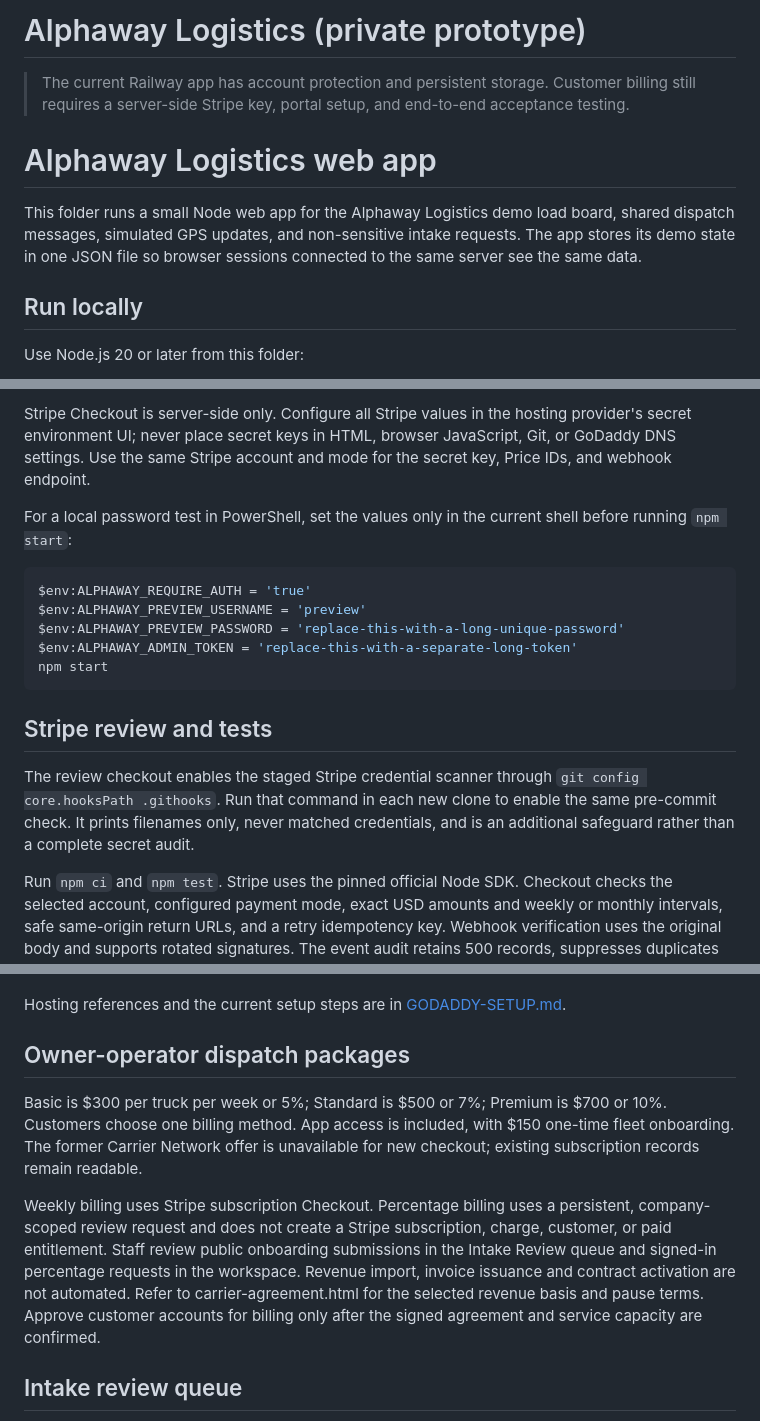
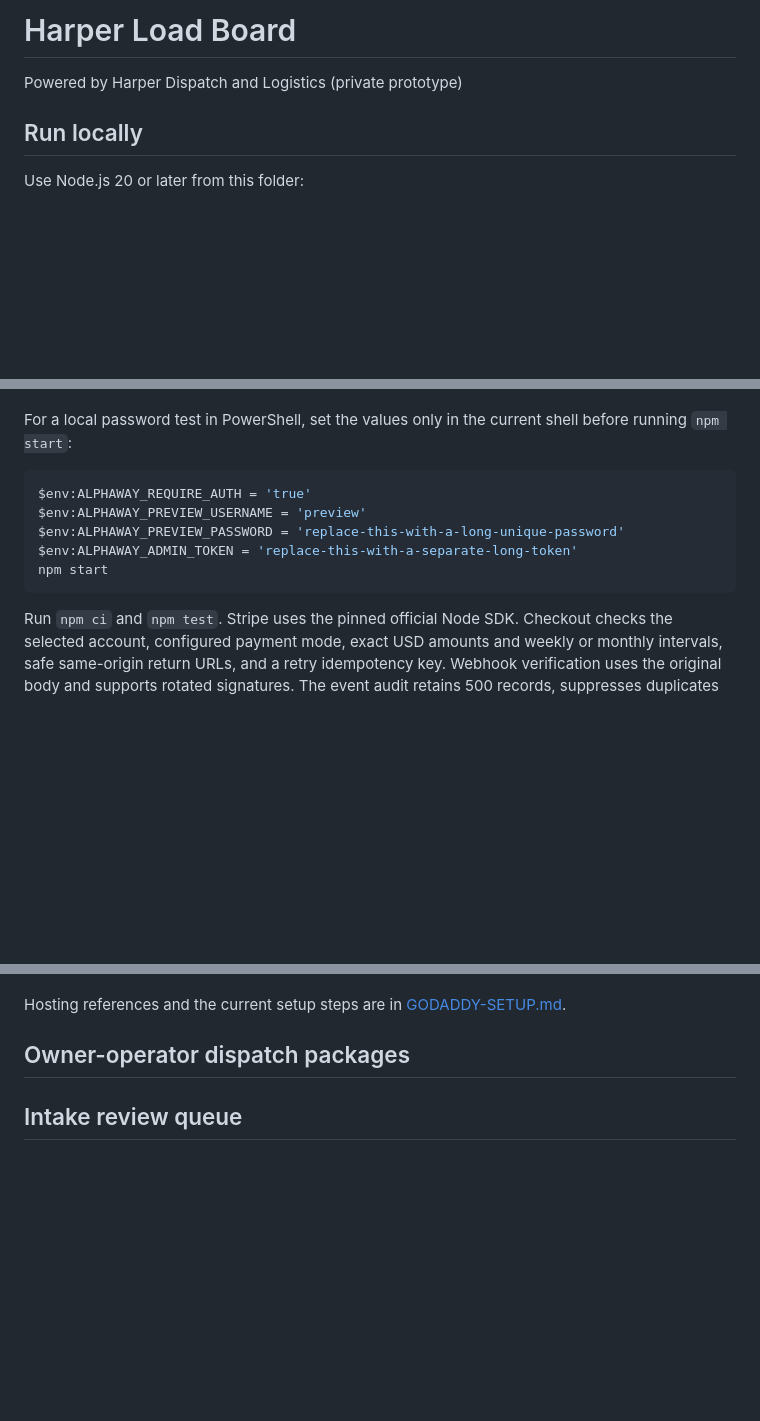
Before and after one commit to walter273/Harper-Dispatch-and-Logistics, a Markdown page: README.md, 3 parts joined by grey strips. Drawn GitHub-style; blank space fills up the shorter version.

````diff
--- a/README.md
+++ b/README.md
@@ -1,10 +1,6 @@
-# Alphaway Logistics (private prototype)
+# Harper Load Board
+Powered by Harper Dispatch and Logistics (private prototype)
 
-> The current Railway app has account protection and persistent storage. Customer billing still requires a server-side Stripe key, portal setup, and end-to-end acceptance testing.
-
-# Alphaway Logistics web app
-
-This folder runs a small Node web app for the Alphaway Logistics demo load board, shared dispatch messages, simulated GPS updates, and non-sensitive intake requests. The app stores its demo state in one JSON file so browser sessions connected to the same server see the same data.
 
 ## Run locally
 
@@ -61,5 +27,5 @@ Account authentication protects private operations. Public pages and the public
 
-Stripe Checkout is server-side only. Configure all Stripe values in the hosting provider's secret environment UI; never place secret keys in HTML, browser JavaScript, Git, or GoDaddy DNS settings. Use the same Stripe account and mode for the secret key, Price IDs, and webhook endpoint.
+
 
 For a local password test in PowerShell, set the values only in the current shell before running `npm start`:
 
@@ -71,9 +37,6 @@ $env:ALPHAWAY_ADMIN_TOKEN = 'replace-this-with-a-separate-long-token'
 npm start
 ```
 
-## Stripe review and tests
-
-The review checkout enables the staged Stripe credential scanner through `git config core.hooksPath .githooks`. Run that command in each new clone to enable the same pre-commit check. It prints filenames only, never matched credentials, and is an additional safeguard rather than a complete secret audit.
 
 Run `npm ci` and `npm test`. Stripe uses the pinned official Node SDK. Checkout checks the selected account, configured payment mode, exact USD amounts and weekly or monthly intervals, safe same-origin return URLs, and a retry idempotency key. Webhook verification uses the original body and supports rotated signatures. The event audit retains 500 records, suppresses duplicates within that window across restarts, and rolls back memory state on failed persistence. Billing audit records are withheld from non-admin operations responses.
 
@@ -91,11 +54,6 @@ When account auth is enabled, users sign in through the Freight Command Center.
 Hosting references and the current setup steps are in [GODADDY-SETUP.md](./GODADDY-SETUP.md).
 
 ## Owner-operator dispatch packages
-
-Basic is $300 per truck per week or 5%; Standard is $500 or 7%; Premium is $700 or 10%. Customers choose one billing method. App access is included, with $150 one-time fleet onboarding. The former Carrier Network offer is unavailable for new checkout; existing subscription records remain readable.
-
-Weekly billing uses Stripe subscription Checkout. Percentage billing uses a persistent, company-scoped review request and does not create a Stripe subscription, charge, customer, or paid entitlement. Staff review public onboarding submissions in the Intake Review queue and signed-in percentage requests in the workspace. Revenue import, invoice issuance and contract activation are not automated. Refer to carrier-agreement.html for the selected revenue basis and pause terms. Approve customer accounts for billing only after the signed agreement and service capacity are confirmed.
-
 ## Intake review queue
 
 Admins and dispatchers can open **Intake review** in the navigation. The queue retains original submissions, assigned reviewers, supporting evidence notes, and a complete review history. Only admins can approve, reject, suspend, or reopen a review. Approval requires completed supporting checks and records the decision maker, time, reason, and evidence snapshot. It does not create accounts, activate service, or charge customers. See [INTAKE-REVIEW.md](INTAKE-REVIEW.md) for the workflow, retention and backup limitations, and API details.
````
Also changed, not shown: other parts of README.md (+0 -34 lines).
